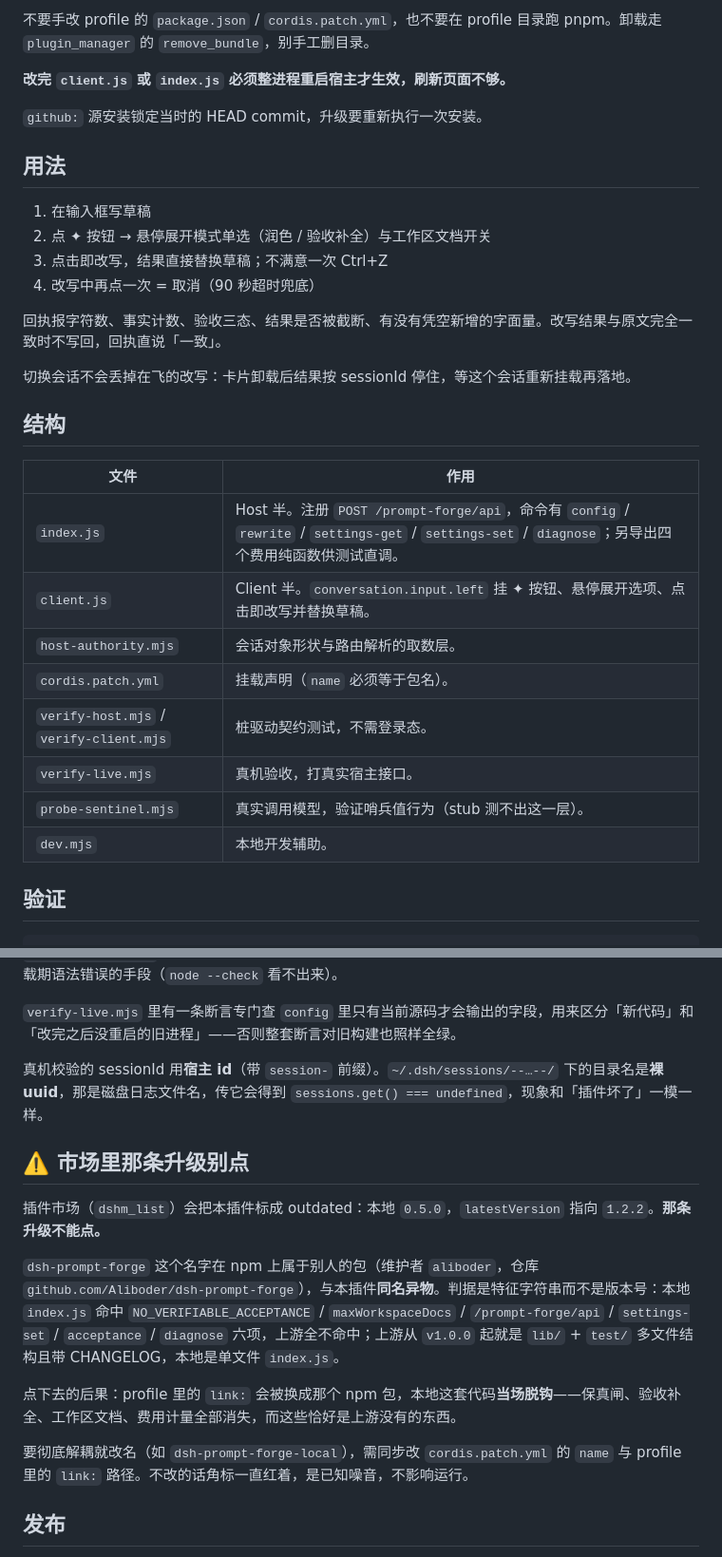
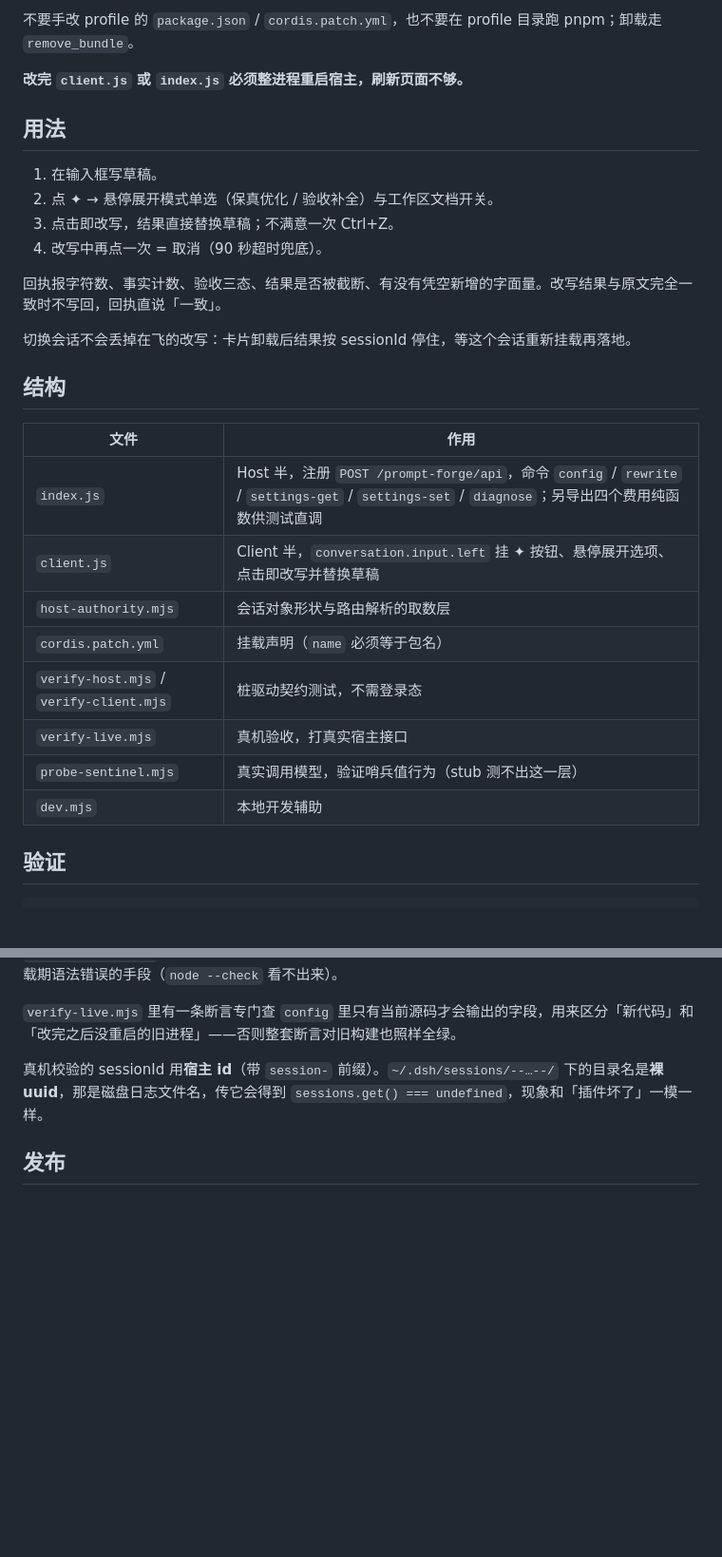
Before and after one commit to Gumife/dsh-prompt-forge, a Markdown page: README.md, 2 parts joined by grey strips. Shown at 95% size. Rendered like a GitHub page; blank space fills up the shorter version.

````diff
--- a/README.md
+++ b/README.md
@@ -34,17 +61,15 @@ plugin_manager install_bundle(target='<你的克隆路径>/dsh-prompt-forge')
 ```
 
-不要手改 profile 的 `package.json` / `cordis.patch.yml`，也不要在 profile 目录跑 pnpm。卸载走 `plugin_manager` 的 `remove_bundle`，别手工删目录。
+不要手改 profile 的 `package.json` / `cordis.patch.yml`，也不要在 profile 目录跑 pnpm；卸载走 `remove_bundle`。
 
-**改完 `client.js` 或 `index.js` 必须整进程重启宿主才生效，刷新页面不够。**
-
-`github:` 源安装锁定当时的 HEAD commit，升级要重新执行一次安装。
+**改完 `client.js` 或 `index.js` 必须整进程重启宿主，刷新页面不够。**
 
 ## 用法
 
-1. 在输入框写草稿
-2. 点 ✦ 按钮 → 悬停展开模式单选（润色 / 验收补全）与工作区文档开关
-3. 点击即改写，结果直接替换草稿；不满意一次 Ctrl+Z
-4. 改写中再点一次 = 取消（90 秒超时兜底）
+1. 在输入框写草稿。
+2. 点 ✦ → 悬停展开模式单选（保真优化 / 验收补全）与工作区文档开关。
+3. 点击即改写，结果直接替换草稿；不满意一次 Ctrl+Z。
+4. 改写中再点一次 = 取消（90 秒超时兜底）。
 
 回执报字符数、事实计数、验收三态、结果是否被截断、有没有凭空新增的字面量。改写结果与原文完全一致时不写回，回执直说「一致」。
 
@@ -54,14 +79,14 @@ plugin_manager install_bundle(target='<你的克隆路径>/dsh-prompt-forge')
 
 | 文件 | 作用 |
 | --- | --- |
-| `index.js` | Host 半。注册 `POST /prompt-forge/api`，命令有 `config` / `rewrite` / `settings-get` / `settings-set` / `diagnose`；另导出四个费用纯函数供测试直调。 |
-| `client.js` | Client 半。`conversation.input.left` 挂 ✦ 按钮、悬停展开选项、点击即改写并替换草稿。 |
-| `host-authority.mjs` | 会话对象形状与路由解析的取数层。 |
-| `cordis.patch.yml` | 挂载声明（`name` 必须等于包名）。 |
-| `verify-host.mjs` / `verify-client.mjs` | 桩驱动契约测试，不需登录态。 |
-| `verify-live.mjs` | 真机验收，打真实宿主接口。 |
-| `probe-sentinel.mjs` | 真实调用模型，验证哨兵值行为（stub 测不出这一层）。 |
-| `dev.mjs` | 本地开发辅助。 |
+| `index.js` | Host 半，注册 `POST /prompt-forge/api`，命令 `config` / `rewrite` / `settings-get` / `settings-set` / `diagnose`；另导出四个费用纯函数供测试直调 |
+| `client.js` | Client 半，`conversation.input.left` 挂 ✦ 按钮、悬停展开选项、点击即改写并替换草稿 |
+| `host-authority.mjs` | 会话对象形状与路由解析的取数层 |
+| `cordis.patch.yml` | 挂载声明（`name` 必须等于包名） |
+| `verify-host.mjs` / `verify-client.mjs` | 桩驱动契约测试，不需登录态 |
+| `verify-live.mjs` | 真机验收，打真实宿主接口 |
+| `probe-sentinel.mjs` | 真实调用模型，验证哨兵值行为（stub 测不出这一层） |
+| `dev.mjs` | 本地开发辅助 |
 
 ## 验证
 
@@ -76,16 +101,6 @@ node verify-live.mjs [authority] [sessionId]     # 真机，cookie 自动铸造
 
 真机校验的 sessionId 用**宿主 id**（带 `session-` 前缀）。`~/.dsh/sessions/--…--/` 下的目录名是**裸 uuid**，那是磁盘日志文件名，传它会得到 `sessions.get() === undefined`，现象和「插件坏了」一模一样。
 
-## ⚠️ 市场里那条升级别点
-
-插件市场（`dshm_list`）会把本插件标成 outdated：本地 `0.5.0`，`latestVersion` 指向 `1.2.2`。**那条升级不能点。**
-
-`dsh-prompt-forge` 这个名字在 npm 上属于别人的包（维护者 `aliboder`，仓库 `github.com/Aliboder/dsh-prompt-forge`），与本插件**同名异物**。判据是特征字符串而不是版本号：本地 `index.js` 命中 `NO_VERIFIABLE_ACCEPTANCE` / `maxWorkspaceDocs` / `/prompt-forge/api` / `settings-set` / `acceptance` / `diagnose` 六项，上游全不命中；上游从 `v1.0.0` 起就是 `lib/` + `test/` 多文件结构且带 CHANGELOG，本地是单文件 `index.js`。
-
-点下去的后果：profile 里的 `link:` 会被换成那个 npm 包，本地这套代码**当场脱钩**——保真闸、验收补全、工作区文档、费用计量全部消失，而这些恰好是上游没有的东西。
-
-要彻底解耦就改名（如 `dsh-prompt-forge-local`），需同步改 `cordis.patch.yml` 的 `name` 与 profile 里的 `link:` 路径。不改的话角标一直红着，是已知噪音，不影响运行。
-
 ## 发布
 
 已开源到 GitHub（MIT），**不发布 npm**，安装走 git 源。`private: true` 保留——它只阻止 `npm publish`，不阻止 git 源安装，等于给「误发 npm」留了一道保险。
````
Also changed, not shown: other parts of README.md (+43 -16 lines), .shots/forge-panel.png (added).
